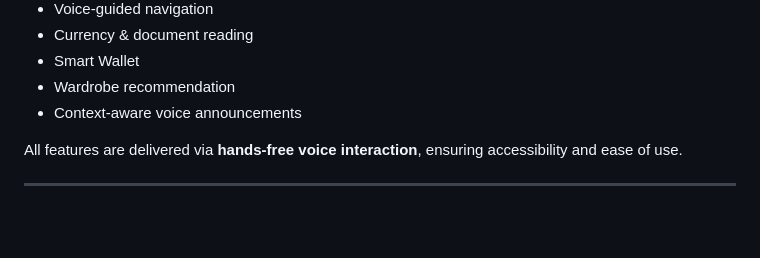
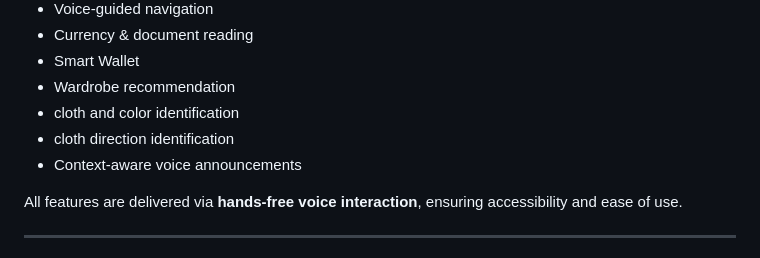
Before and after one commit to Jithmi01/Final-Year-Research-Project, a Markdown page: README.md, the part around the change. Drawn GitHub-style; blank space fills up the shorter version.

Commit message:
Add cloth identification features to README
Added features for cloth and color identification and cloth direction identification.

```diff
--- a/README.md
+++ b/README.md
@@ -58,6 +58,8 @@ This project proposes a **unified, AI-driven mobile application** that integrate
 - Currency & document reading
 - Smart Wallet
 - Wardrobe recommendation
+- cloth and color identification
+- cloth direction identification
 - Context-aware voice announcements
 
 All features are delivered via **hands-free voice interaction**, ensuring accessibility and ease of use.
```
